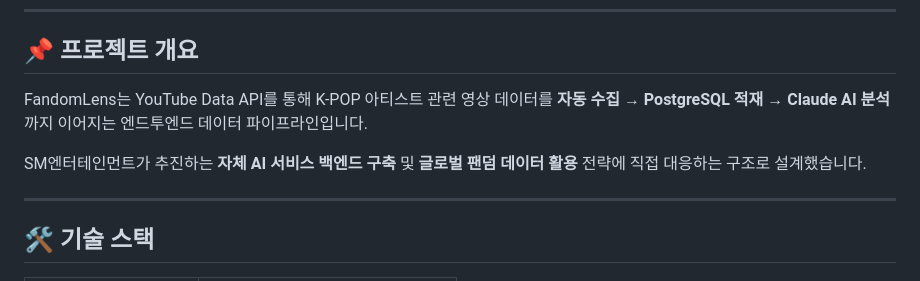
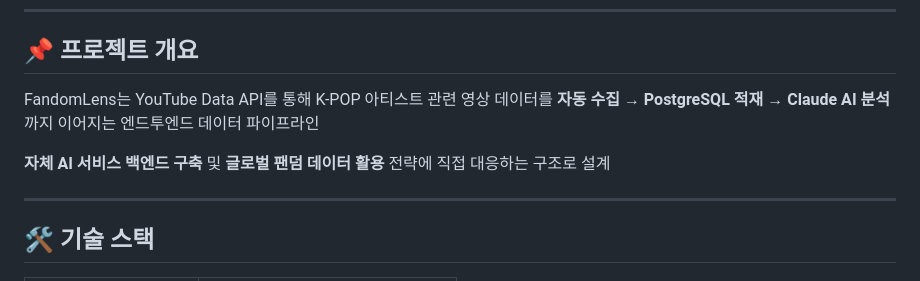
Before and after one commit to yunniez/smProject, a Markdown page: README.md, the part around the change. Rendered like a GitHub page.

```diff
--- a/README.md
+++ b/README.md
@@ -6,9 +6,9 @@
 
 ## 📌 프로젝트 개요
 
-FandomLens는 YouTube Data API를 통해 K-POP 아티스트 관련 영상 데이터를 **자동 수집 → PostgreSQL 적재 → Claude AI 분석**까지 이어지는 엔드투엔드 데이터 파이프라인입니다.
+FandomLens는 YouTube Data API를 통해 K-POP 아티스트 관련 영상 데이터를 **자동 수집 → PostgreSQL 적재 → Claude AI 분석**까지 이어지는 엔드투엔드 데이터 파이프라인
 
-SM엔터테인먼트가 추진하는 **자체 AI 서비스 백엔드 구축** 및 **글로벌 팬덤 데이터 활용** 전략에 직접 대응하는 구조로 설계했습니다.
+**자체 AI 서비스 백엔드 구축** 및 **글로벌 팬덤 데이터 활용** 전략에 직접 대응하는 구조로 설계
 
 ---
 
```
